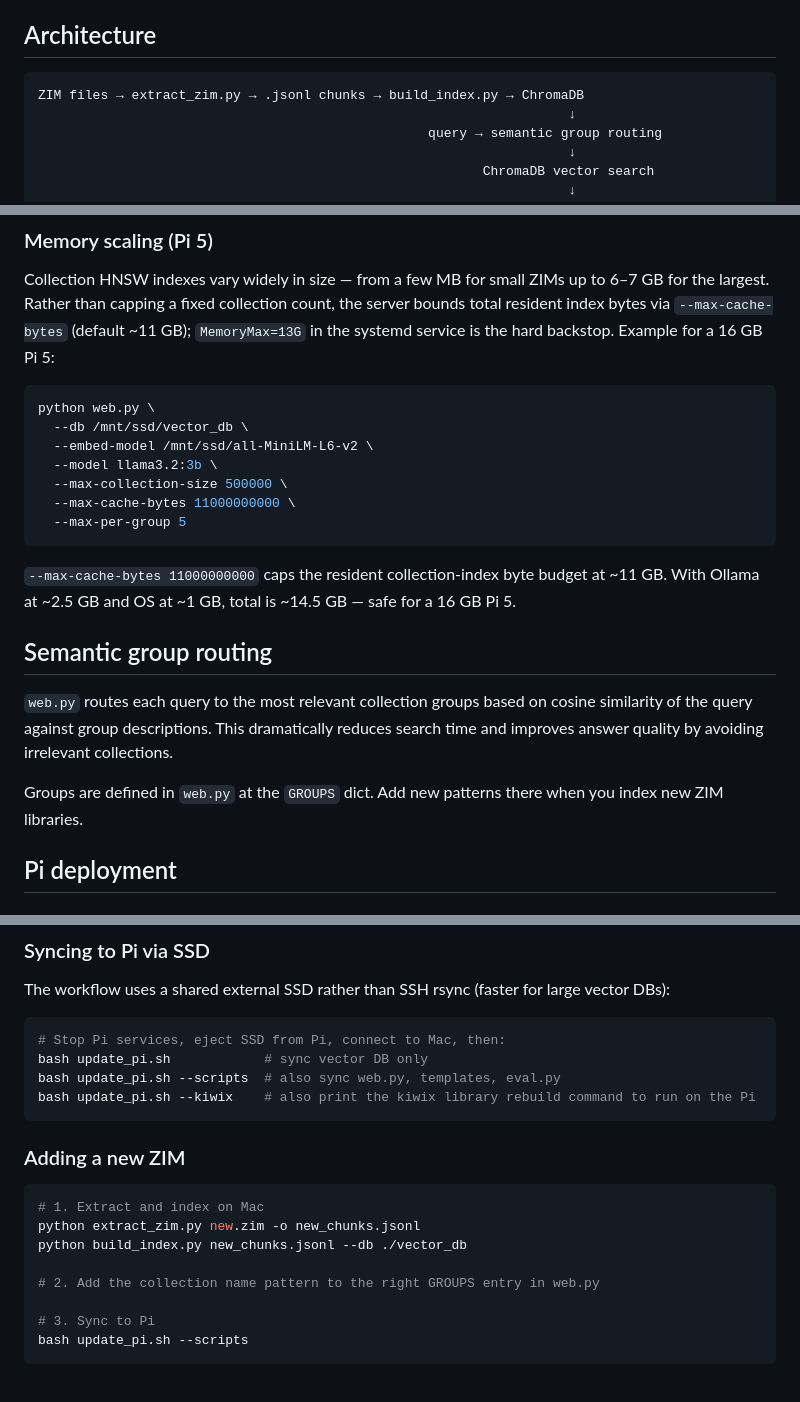
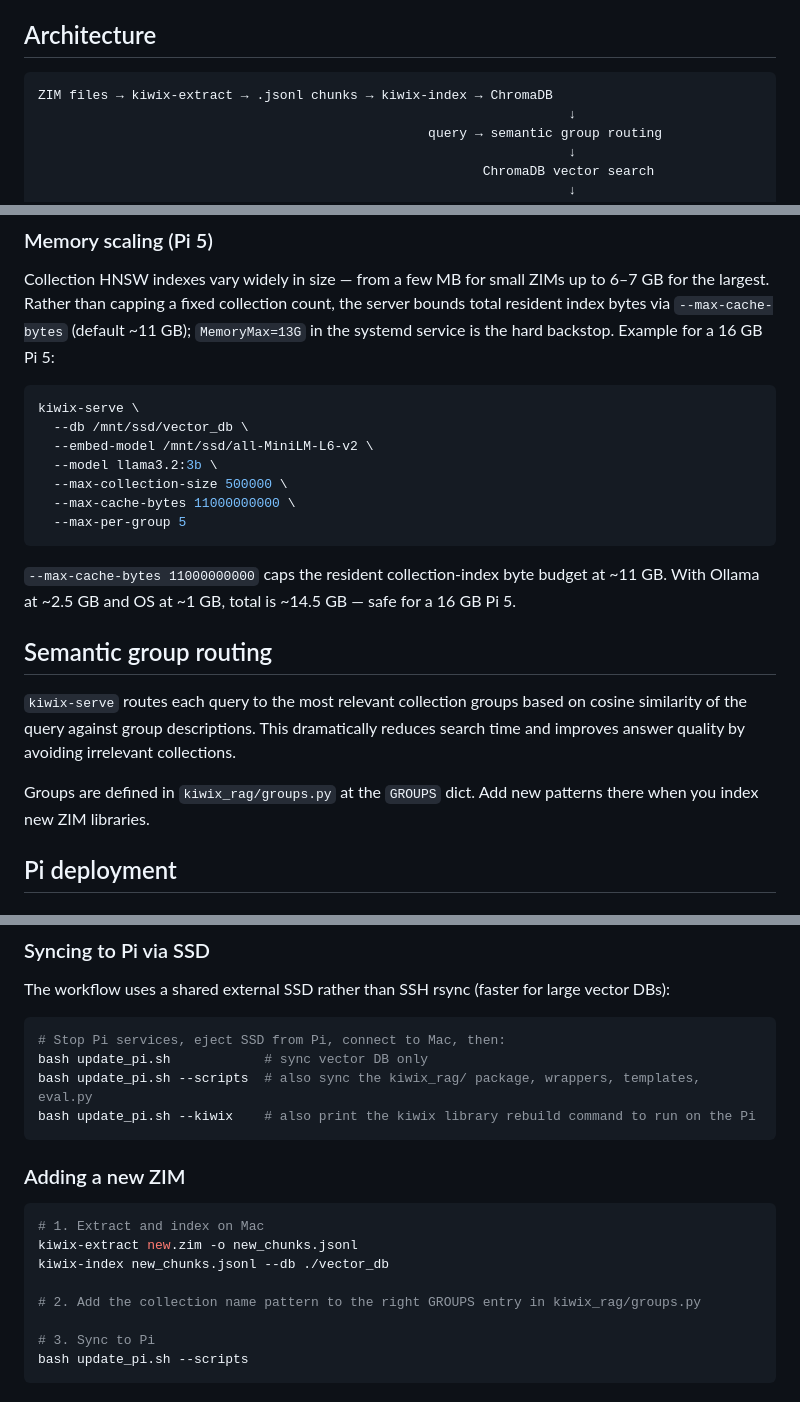
Before and after one commit to gulamsabri/kiwix-rag, a Markdown page: README.md, 3 parts joined by grey strips. Rendered like a GitHub page.

````diff
--- a/README.md
+++ b/README.md
@@ -7,7 +7,7 @@ Designed for deployment on a Raspberry Pi 5 with an external SSD. Originally bui
 ## Architecture
 
 ```
-ZIM files → extract_zim.py → .jsonl chunks → build_index.py → ChromaDB
+ZIM files → kiwix-extract → .jsonl chunks → kiwix-index → ChromaDB
                                                                     ↓
                                                   query → semantic group routing
                                                                     ↓
@@ -99,7 +111,7 @@ python web.py [options]
 Collection HNSW indexes vary widely in size — from a few MB for small ZIMs up to 6–7 GB for the largest. Rather than capping a fixed collection count, the server bounds total resident index bytes via `--max-cache-bytes` (default ~11 GB); `MemoryMax=13G` in the systemd service is the hard backstop. Example for a 16 GB Pi 5:
 
 ```bash
-python web.py \
+kiwix-serve \
   --db /mnt/ssd/vector_db \
   --embed-model /mnt/ssd/all-MiniLM-L6-v2 \
   --model llama3.2:3b \
@@ -112,9 +124,9 @@ python web.py \
 
 ## Semantic group routing
 
-`web.py` routes each query to the most relevant collection groups based on cosine similarity of the query against group descriptions. This dramatically reduces search time and improves answer quality by avoiding irrelevant collections.
+`kiwix-serve` routes each query to the most relevant collection groups based on cosine similarity of the query against group descriptions. This dramatically reduces search time and improves answer quality by avoiding irrelevant collections.
 
-Groups are defined in `web.py` at the `GROUPS` dict. Add new patterns there when you index new ZIM libraries.
+Groups are defined in `kiwix_rag/groups.py` at the `GROUPS` dict. Add new patterns there when you index new ZIM libraries.
 
 ## Pi deployment
 
@@ -138,7 +150,7 @@ The workflow uses a shared external SSD rather than SSH rsync (faster for large
 ```bash
 # Stop Pi services, eject SSD from Pi, connect to Mac, then:
 bash update_pi.sh            # sync vector DB only
-bash update_pi.sh --scripts  # also sync web.py, templates, eval.py
+bash update_pi.sh --scripts  # also sync the kiwix_rag/ package, wrappers, templates, eval.py
 bash update_pi.sh --kiwix    # also print the kiwix library rebuild command to run on the Pi
 ```
 
@@ -146,10 +158,10 @@ bash update_pi.sh --kiwix    # also print the kiwix library rebuild command to r
 
 ```bash
 # 1. Extract and index on Mac
-python extract_zim.py new.zim -o new_chunks.jsonl
-python build_index.py new_chunks.jsonl --db ./vector_db
+kiwix-extract new.zim -o new_chunks.jsonl
+kiwix-index new_chunks.jsonl --db ./vector_db
 
-# 2. Add the collection name pattern to the right GROUPS entry in web.py
+# 2. Add the collection name pattern to the right GROUPS entry in kiwix_rag/groups.py
 
 # 3. Sync to Pi
 bash update_pi.sh --scripts
````
Also changed, not shown: other parts of README.md (+27 -17 lines).
